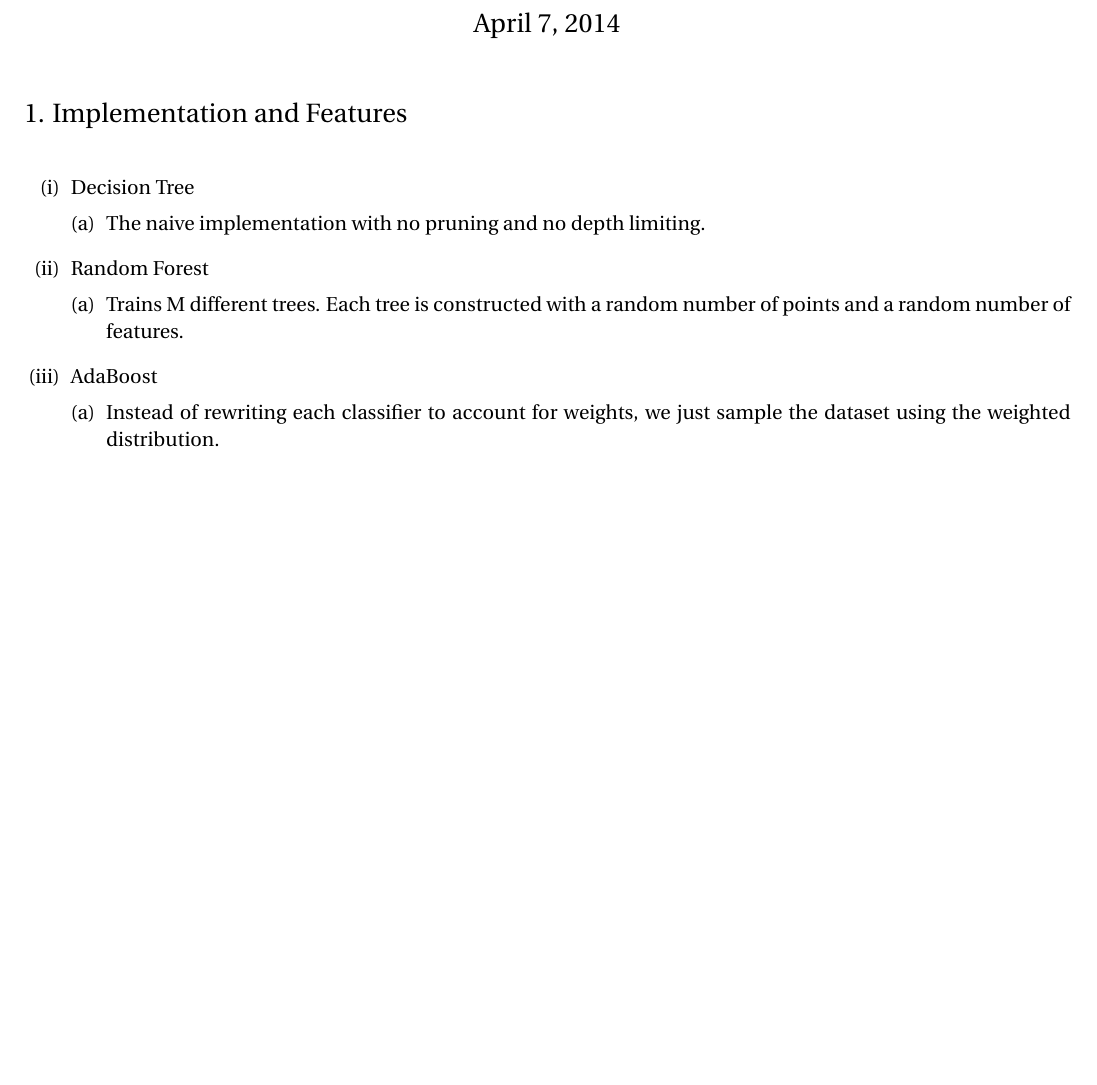
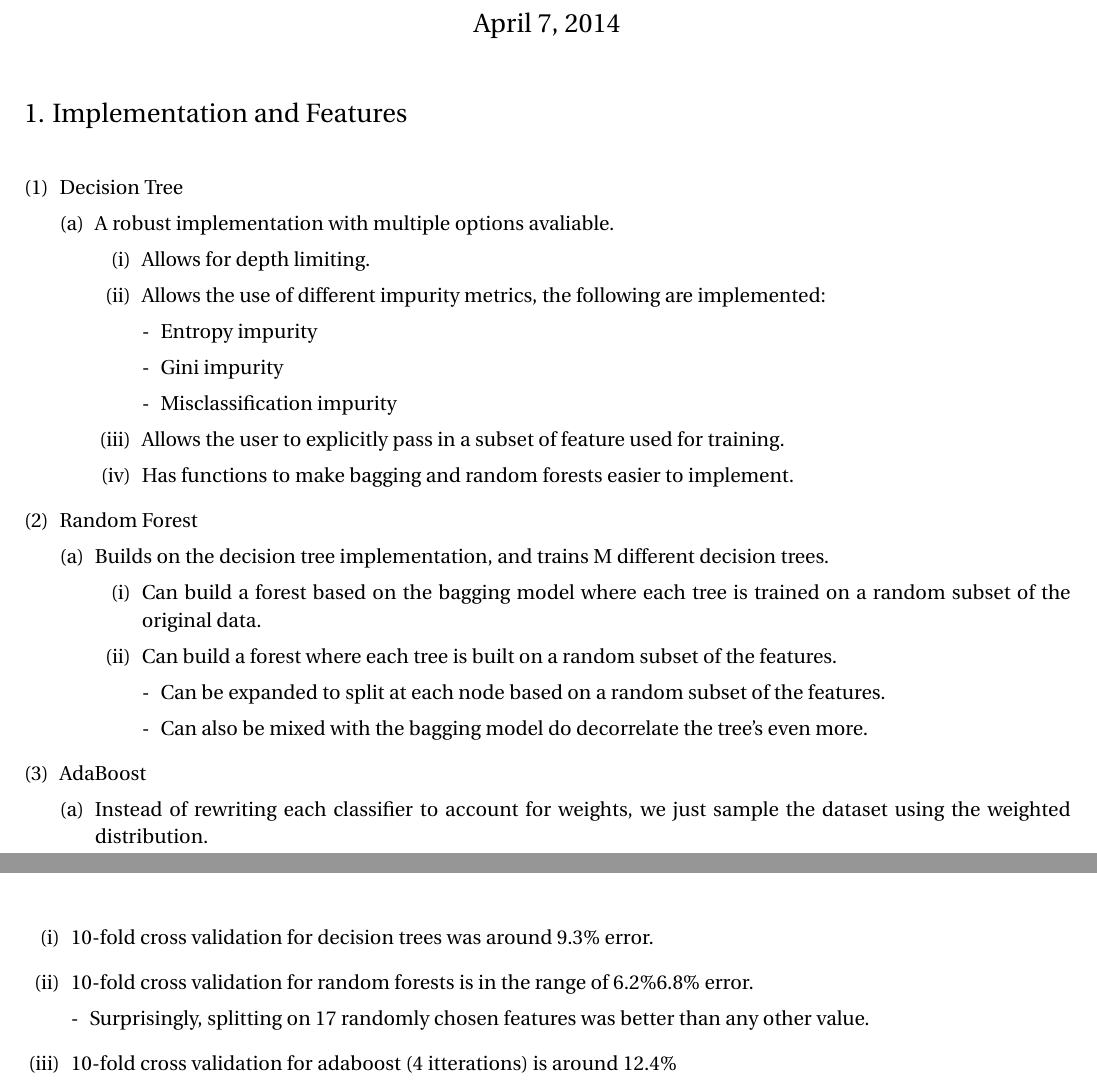
Before and after one commit to EdsterG/cs189hw5, a LaTeX problem sheet (hw5_sol.tex): part of page 1 of 2 before the commit and two parts of pages 1 and 2 of 2 after it, the two joined at a grey line, cut so that both start at the same text, the shorter picture padded with empty space. Compiled offline with pdfLaTeX.

Commit message:
updated writeup

```diff
--- a/hw5_sol.tex
+++ b/hw5_sol.tex
@@ -66,17 +66,37 @@
 % -------------------- PROBLEM 1 --------------------
 {\Large 1. \indent Implementation and Features}
 \\
-\begin{enumerate}[(i)]
+\begin{enumerate}[(1)]
 
 % 1 (a)
 \item Decision Tree
 \begin{enumerate}[(a)]
-\item The naive implementation with no pruning and no depth limiting.
+\item A robust implementation with multiple options avaliable.
+\begin{enumerate}[(i)]
+\item Allows for depth limiting.
+\item Allows the use of different impurity metrics, the following are implemented:
+\begin{enumerate}[-]
+\item Entropy impurity
+\item Gini impurity
+\item Misclassification impurity
 \end{enumerate}
+\item Allows the user to explicitly pass in a subset of feature used for training.
+\item Has functions to make bagging and random forests easier to implement.
+\end{enumerate}
+\end{enumerate}
+
 
 \item Random Forest
 \begin{enumerate}[(a)]
-\item Trains M different trees. Each tree is constructed with a random number of points and a random number of features.
+\item Builds on the decision tree implementation, and trains M different decision trees.
+\begin{enumerate}[(i)]
+\item Can build a forest based on the bagging model where each tree is trained on a random subset of the original data.
+\item Can build a forest where each tree is built on a random subset of the features.
+\begin{enumerate}[-]
+\item Can be expanded to split at each node based on a random subset of the features.
+\item Can also be mixed with the bagging model do decorrelate the tree's even more.
+\end{enumerate}
+\end{enumerate}
 \end{enumerate}
 
 \item AdaBoost
@@ -91,7 +111,12 @@
 \\
 
 \begin{enumerate}[(i)]
-\item
+\item 10-fold cross validation for decision trees was around 9.3\% error.
+\item 10-fold cross validation for random forests is in the range of 6.2\%6.8\% error.
+\begin{enumerate}[-]
+\item Surprisingly, splitting on 17 randomly chosen features was better than any other value.
+\end{enumerate}
+\item 10-fold cross validation for adaboost (4 itterations) is around 12.4\%
 \end{enumerate}
 
 \end{document}
```
